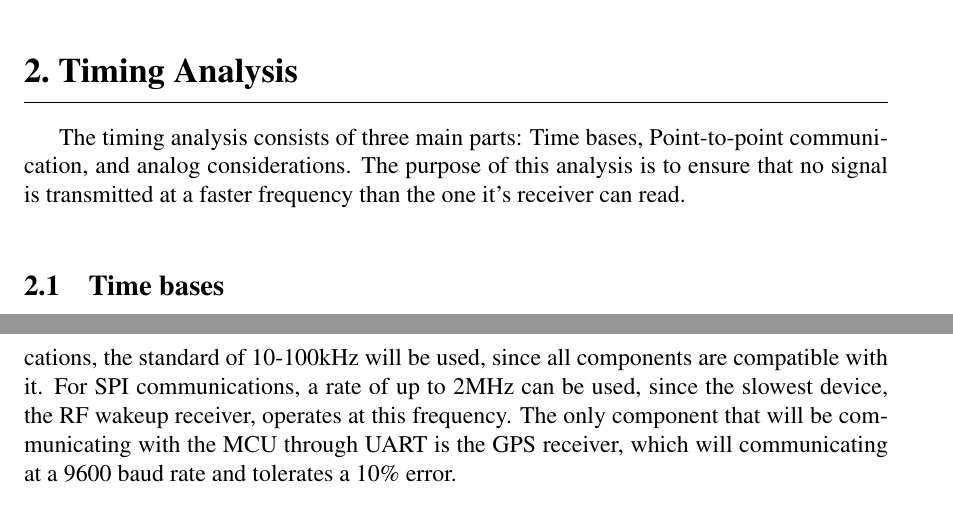
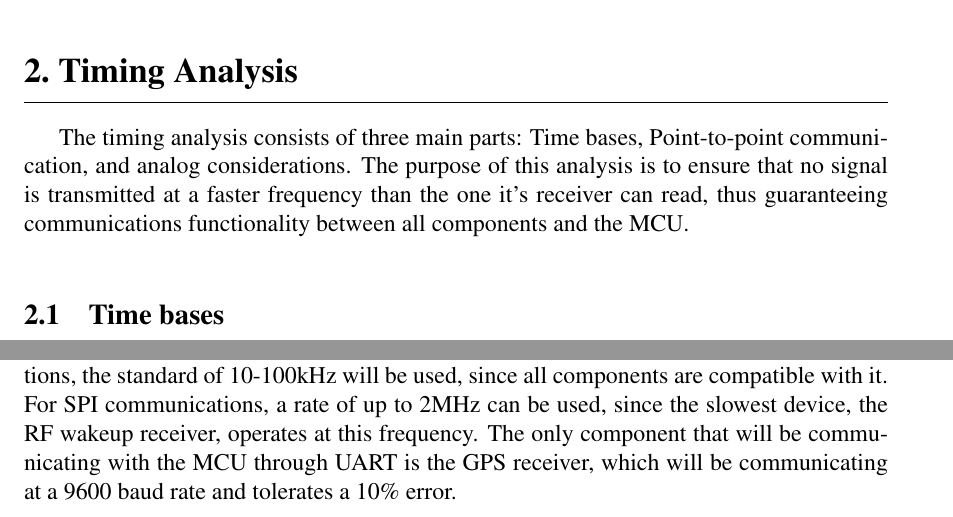
Before and after one commit to danysantiago/wave-sphere-reports, a LaTeX document (ProgressReport03/report.tex, which reads ProgressReport03/sec/timingAnalysis.tex): two parts of pages 11 and 12 of 17, joined at a grey line, cut so that both start at the same text. Compiled offline with pdfLaTeX.

Commit message:
Added a line, deleted a couple others.

```diff
--- a/ProgressReport03/sec/timingAnalysis.tex
+++ b/ProgressReport03/sec/timingAnalysis.tex
@@ -1,8 +1,8 @@
 \section{Timing Analysis}
-The timing analysis consists of three main parts: Time bases, Point-to-point communication, and analog considerations. The purpose of this analysis is to ensure that no signal is transmitted at a faster frequency than the one it's receiver can read.
+The timing analysis consists of three main parts: Time bases, Point-to-point communication, and analog considerations. The purpose of this analysis is to ensure that no signal is transmitted at a faster frequency than the one it's receiver can read, thus guaranteeing communications functionality between all components and the MCU.
 
 \subsection{Time bases}
-This section compares the maximum external clock frequencies of all components and their communication ports to make sure that no component will be overclocked by the MCU and that all synchronous communication can be performed at the speed of the MCU's clock. Table \ref{tab:compFreq} shows the frequency specifications for the components.  Since the sample frequency will be a relatively low 256Hz, there is complete compatibility between the MCU and all components. The MCU can run at a clock frequency of up to 16MHz. For I$^2$C communications, the standard of 10-100kHz will be used, since all components are compatible with it. For SPI communications, a rate of up to 2MHz can be used, since the slowest device, the RF wakeup receiver, operates at this frequency. The only component that will be communicating with the MCU through UART is the GPS receiver, which will communicating at a 9600 baud rate and tolerates a 10\% error.
+This section compares the maximum external clock frequencies of all components and their communication ports to make sure that no component will be overclocked by the MCU and that all synchronous communication can be performed at the speed of the MCU's clock. Table \ref{tab:compFreq} shows the frequency specifications for the components.  Since the sample frequency will be a relatively low 256Hz, there is complete compatibility between the MCU and all components. The MCU can run at a clock frequency of up to 16MHz. For I$^2$C communications, the standard of 10-100kHz will be used, since all components are compatible with it. For SPI communications, a rate of up to 2MHz can be used, since the slowest device, the RF wakeup receiver, operates at this frequency. The only component that will be communicating with the MCU through UART is the GPS receiver, which will be communicating at a 9600 baud rate and tolerates a 10\% error.
 
 Two timers will be needed for sampling. The first timer will control the sample frequency for all the components.  In order to sample at an accurate frequency of 256Hz, an external crystal with a low frequency of 38.400kHz will be used. To achieve this, the crystal will be connected to one of the timers, and the terminal count will be set to 150 with a prescale divider of one. The second timer will control the sampling time of 30 seconds. The prescaler of this timer will be set to 1 and the terminal count will be set to 38,400. 30 counts of the terminal register will produce the interrupt that will conclude the sampling mode.
 
```
Also changed, not shown: ProgressReport03/sec/timingAnalysis.tex (3 more changed lines).
